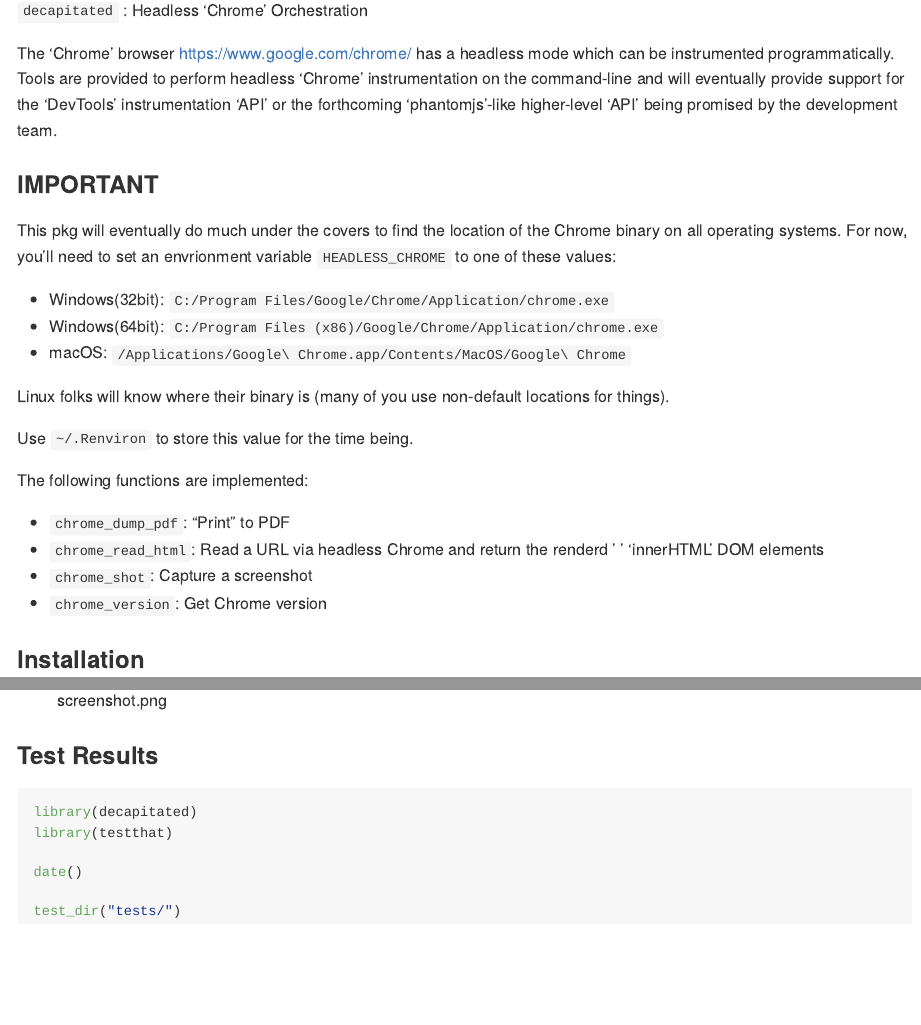
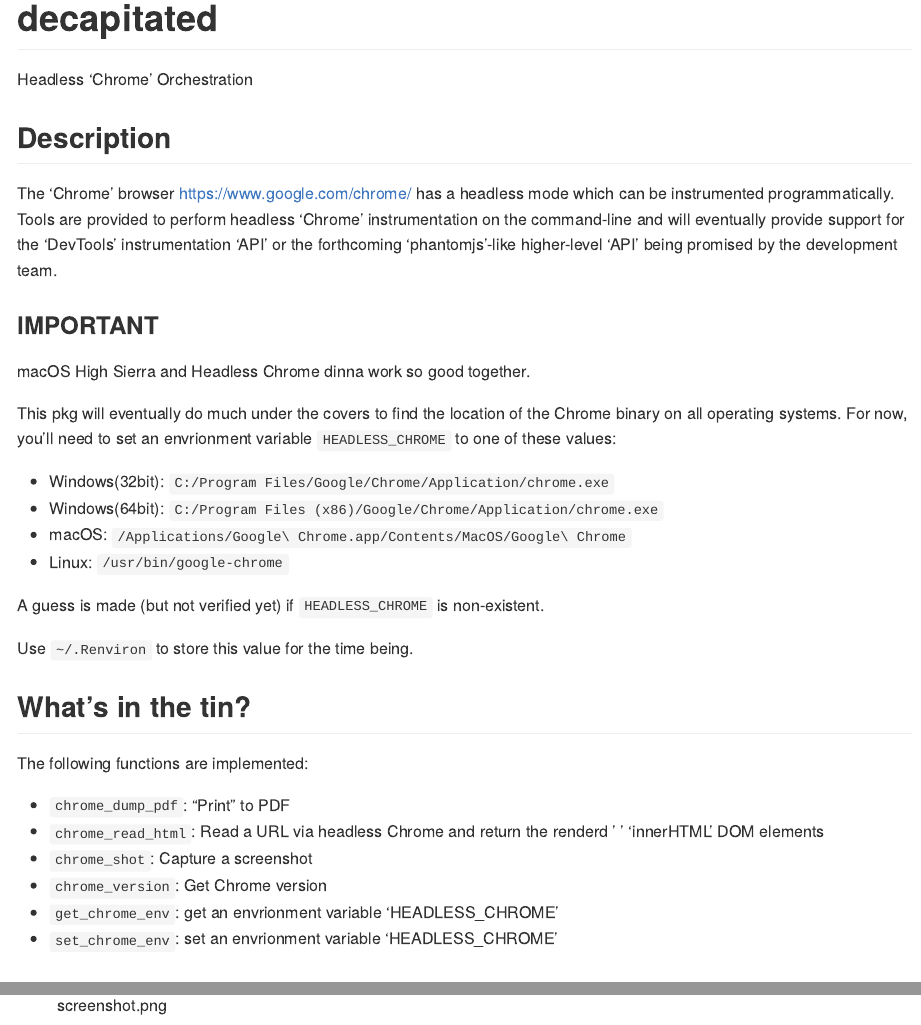
Before and after one commit to hrbrmstr/decapitated, an R Markdown document (README.Rmd): the page in a window 1100 px wide, from its top, and a second part further down, joined at a grey line. Rendered offline with R 4.5, knitr and Pandoc, with nearby package versions; the code chunks are not run, so their results and figures are left out.

Commit message:
Update docs

````diff
--- a/README.Rmd
+++ b/README.Rmd
@@ -2,7 +2,11 @@
 output: rmarkdown::github_document
 ---
 
-`decapitated` : Headless 'Chrome' Orchestration
+# decapitated
+
+Headless 'Chrome' Orchestration
+
+## Description
 
 The 'Chrome' browser <https://www.google.com/chrome/> has a headless mode
 which can be instrumented programmatically. Tools are provided to perform headless
@@ -12,16 +16,21 @@
 
 ### IMPORTANT
 
+macOS High Sierra and Headless Chrome dinna work so good together.
+
 This pkg will eventually do much under the covers to find the location of the Chrome binary
 on all operating systems. For now, you'll need to set an envrionment variable `HEADLESS_CHROME` to one of these values:
 
 - Windows(32bit): `C:/Program Files/Google/Chrome/Application/chrome.exe`
 - Windows(64bit): `C:/Program Files (x86)/Google/Chrome/Application/chrome.exe`
 - macOS: `/Applications/Google\ Chrome.app/Contents/MacOS/Google\ Chrome`
+- Linux: `/usr/bin/google-chrome`
 
-Linux folks will know where their binary is (many of you use non-default locations for things).
+A guess is made (but not verified yet) if `HEADLESS_CHROME` is non-existent.
 
 Use `~/.Renviron` to store this value for the time being.
+
+## What's in the tin?
 
 The following functions are implemented:
 
@@ -29,8 +38,10 @@
 - `chrome_read_html`:	Read a URL via headless Chrome and return the renderd '<body>' 'innerHTML' DOM elements
 - `chrome_shot`:	Capture a screenshot
 - `chrome_version`:	Get Chrome version
+- `get_chrome_env`:	get an envrionment variable 'HEADLESS_CHROME'
+- `set_chrome_env`:	set an envrionment variable 'HEADLESS_CHROME'
 
-### Installation
+## Installation
 
 ```{r eval=FALSE}
 devtools::install_github("hrbrmstr/decapitated")
@@ -67,14 +78,3 @@
 ```
 
 ![screenshot.png](screenshot.png)
-
-### Test Results
-
-```{r message=FALSE, warning=FALSE, error=FALSE}
-library(decapitated)
-library(testthat)
-
-date()
-
-test_dir("tests/")
-```
````
Also changed, not shown: NEWS.md (+4 -0 lines), R/decapitated-package.R (+5 -3 lines), README.md, README.Rmd (2 more changed lines), 1 other file.
